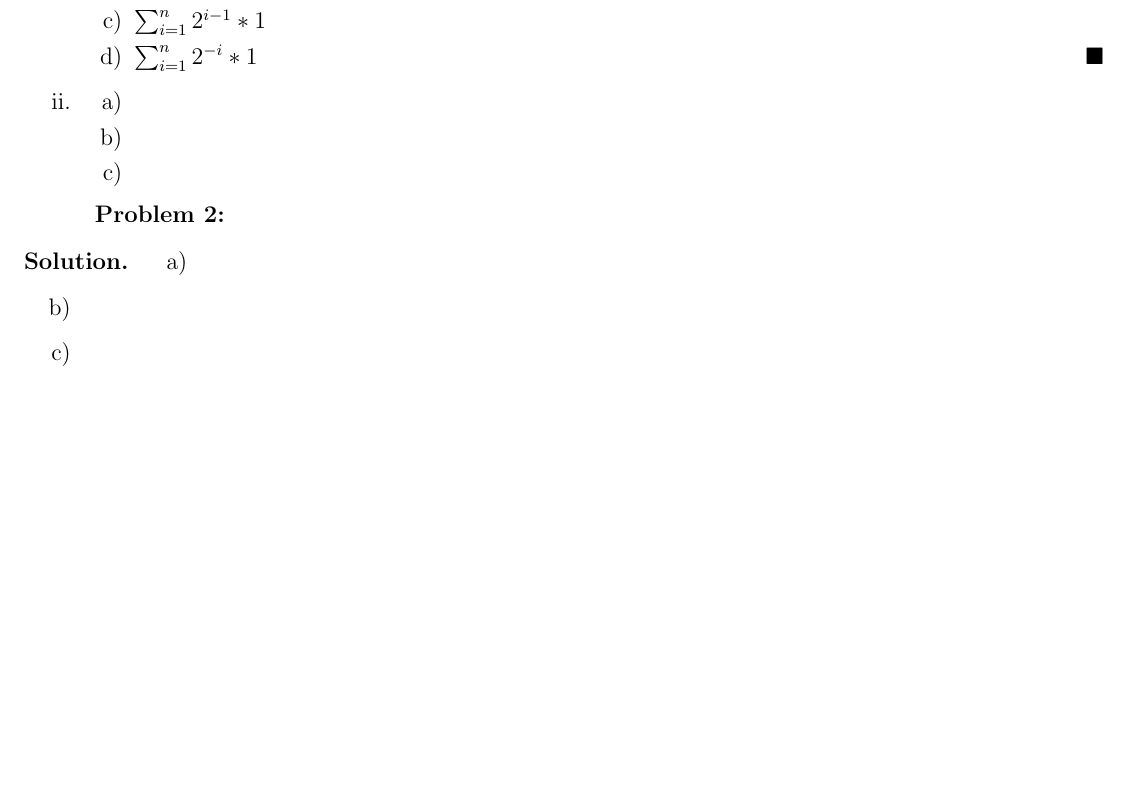
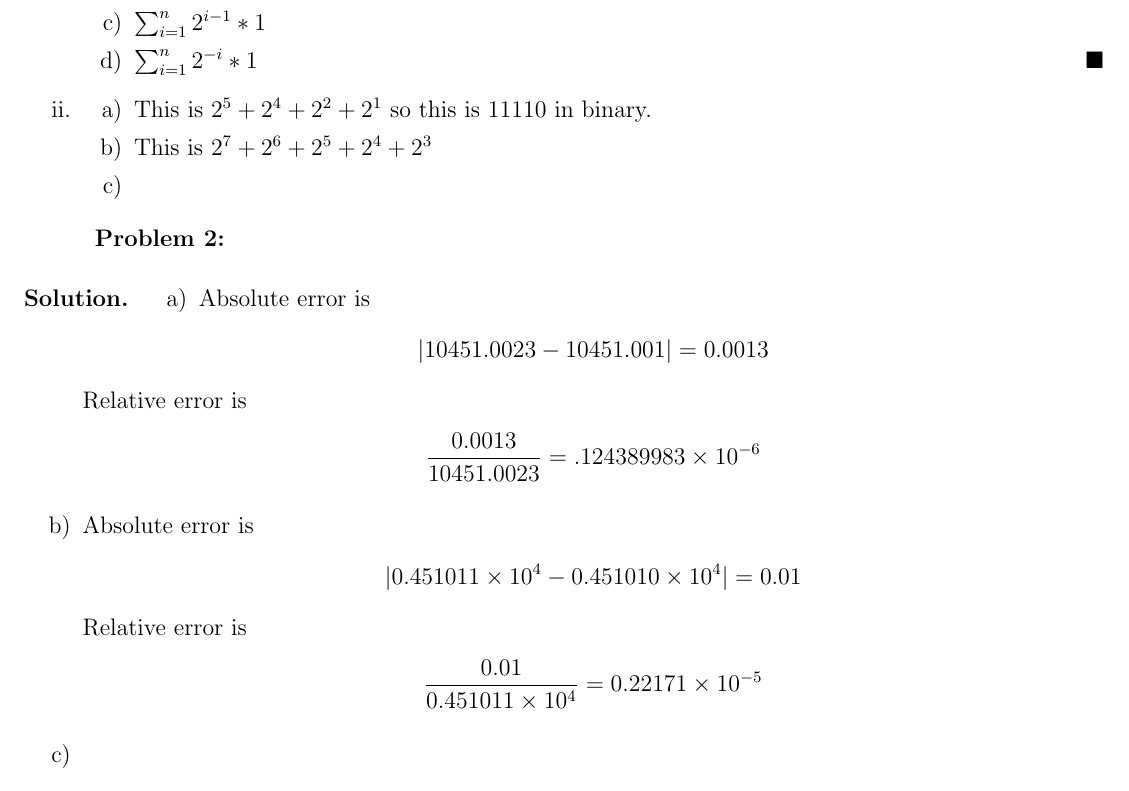
Before and after one commit to abarton51/numerical_analysis_math4640, a LaTeX problem sheet (latex/hw1/hw1.tex): part of the page before the commit and part of page 1 of 2 after it, cut so that both start at the same text, the shorter picture padded with empty space. Compiled offline with pdfLaTeX.

Commit message:
add tex files and update solutions hw1 dockerfile default command

```diff
--- a/latex/hw1/hw1.tex
+++ b/latex/hw1/hw1.tex
@@ -35,6 +35,9 @@
 \theoremsymbol{\mbox{\texttt{;o)}}}
 \newtheorem{varsol}{Solution (variant)}
 
+\DeclarePairedDelimiter\ceil{\lceil}{\rceil}
+\DeclarePairedDelimiter\floor{\lfloor}{\rfloor}
+
 \usetikzlibrary{matrix}
 \setlength{\marginparwidth}{2cm}
 
@@ -59,8 +62,8 @@
         \end{enumerate}
         \item
         \begin{enumerate}[label=\alph*)]
-            \item
-            \item
+            \item This is $2^5 + 2^4 + 2^2 + 2^1$ so this is $11110$ in binary.
+            \item This is $2^7 +2^6 + 2^5 + 2^4 + 2^3$
             \item
         \end{enumerate}
     \end{enumerate}
@@ -69,8 +72,22 @@
 \hspace{18pt}\textbf{Problem 2:} \medskip
 \begin{sol}
     \begin{enumerate}[label=\alph*)]
-        \item
-        \item
+        \item Absolute error is
+            \begin{gather*}
+                |10451.0023 - 10451.001| = 0.0013
+            \end{gather*}
+            Relative error is
+            \begin{gather*}
+                \frac{0.0013}{10451.0023} = .124389983 \times 10^{-6}
+            \end{gather*}
+        \item Absolute error is
+            \begin{gather*}
+                |0.451011 \times 10^4 - 0.451010\times 10^4| = 0.01
+            \end{gather*}
+            Relative error is
+            \begin{gather*}
+                \frac{0.01}{0.451011\times 10^4} = 0.22171 \times 10^{-5}
+            \end{gather*}
         \item
     \end{enumerate}
 \end{sol}
```
Also changed, not shown: latex/hw1/hw1.pdf, 1 other file.
